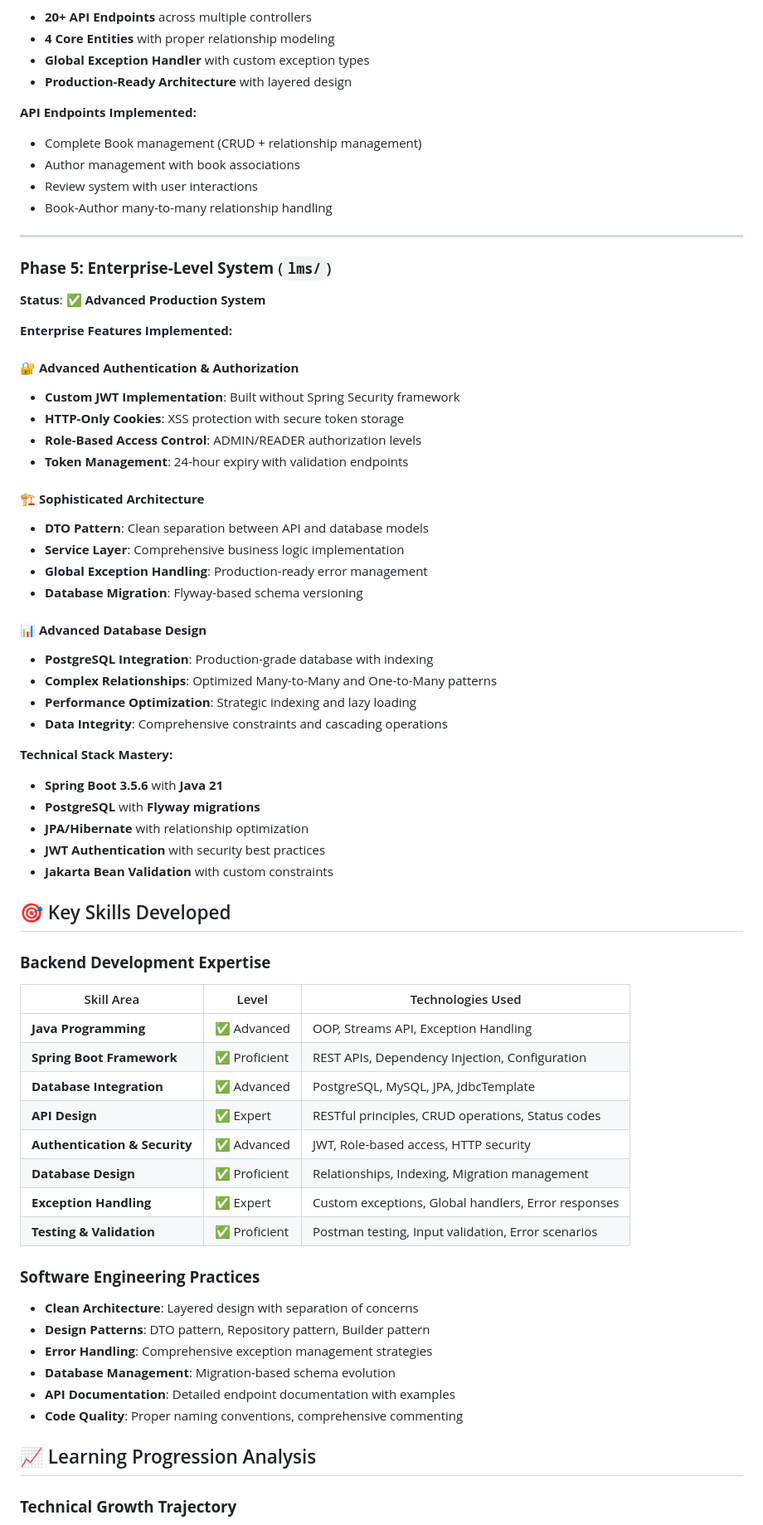
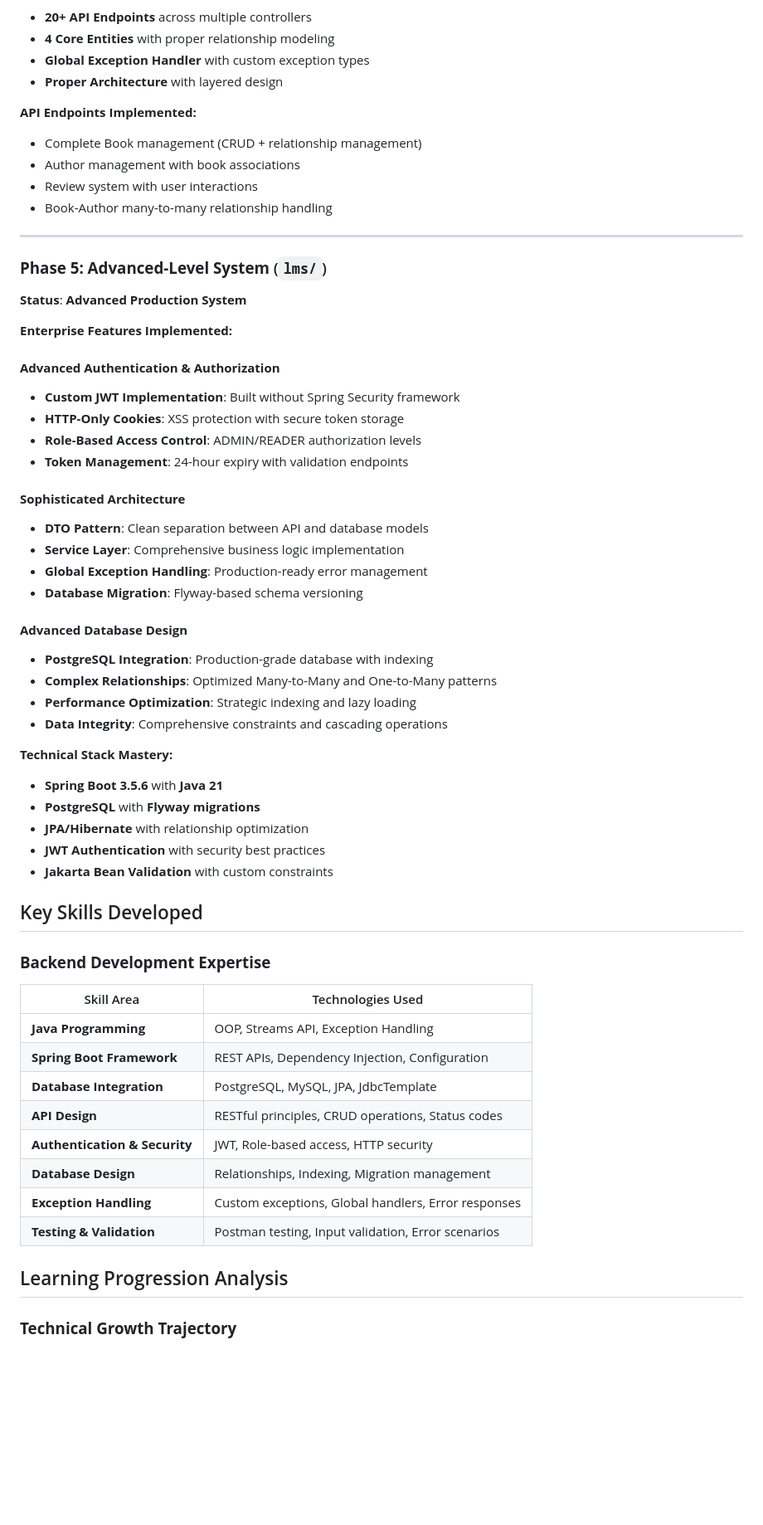
Before and after one commit to whiteblueskyss/Rokomari, a Markdown page: README.md, the part around one of its changes. Shown at 83% size. Drawn GitHub-style; blank space fills up the shorter version.

```diff
--- a/README.md
+++ b/README.md
@@ -89,7 +77,7 @@ This repository represents my comprehensive **Java and Spring Boot learning jour
 - **20+ API Endpoints** across multiple controllers
 - **4 Core Entities** with proper relationship modeling
 - **Global Exception Handler** with custom exception types
-- **Production-Ready Architecture** with layered design
+- **Proper Architecture** with layered design
 
 **API Endpoints Implemented:**
 - Complete Book management (CRUD + relationship management)
@@ -99,24 +87,24 @@ This repository represents my comprehensive **Java and Spring Boot learning jour
 
 ---
 
-### **Phase 5: Enterprise-Level System** (`lms/`)
-**Status**: ✅ **Advanced Production System**
+### **Phase 5: Advanced-Level System** (`lms/`)
+**Status**: **Advanced Production System**
 
 **Enterprise Features Implemented:**
 
-#### **🔐 Advanced Authentication & Authorization**
+#### **Advanced Authentication & Authorization**
 - **Custom JWT Implementation**: Built without Spring Security framework
 - **HTTP-Only Cookies**: XSS protection with secure token storage
 - **Role-Based Access Control**: ADMIN/READER authorization levels
 - **Token Management**: 24-hour expiry with validation endpoints
 
-#### **🏗️ Sophisticated Architecture**
+#### **Sophisticated Architecture**
 - **DTO Pattern**: Clean separation between API and database models
 - **Service Layer**: Comprehensive business logic implementation
 - **Global Exception Handling**: Production-ready error management
 - **Database Migration**: Flyway-based schema versioning
 
-#### **📊 Advanced Database Design**
+#### **Advanced Database Design**
 - **PostgreSQL Integration**: Production-grade database with indexing
 - **Complex Relationships**: Optimized Many-to-Many and One-to-Many patterns
 - **Performance Optimization**: Strategic indexing and lazy loading
@@ -129,29 +117,22 @@ This repository represents my comprehensive **Java and Spring Boot learning jour
 - **JWT Authentication** with security best practices
 - **Jakarta Bean Validation** with custom constraints
 
-## 🎯 Key Skills Developed
+## Key Skills Developed
 
 ### **Backend Development Expertise**
-| Skill Area | Level | Technologies Used |
-|-----------|-------|------------------|
-| **Java Programming** | ✅ Advanced | OOP, Streams API, Exception Handling |
-| **Spring Boot Framework** | ✅ Proficient | REST APIs, Dependency Injection, Configuration |
-| **Database Integration** | ✅ Advanced | PostgreSQL, MySQL, JPA, JdbcTemplate |
-| **API Design** | ✅ Expert | RESTful principles, CRUD operations, Status codes |
-| **Authentication & Security** | ✅ Advanced | JWT, Role-based access, HTTP security |
-| **Database Design** | ✅ Proficient | Relationships, Indexing, Migration management |
-| **Exception Handling** | ✅ Expert | Custom exceptions, Global handlers, Error responses |
-| **Testing & Validation** | ✅ Proficient | Postman testing, Input validation, Error scenarios |
+| Skill Area | Technologies Used |
+|-----------|------------------|
+| **Java Programming** | OOP, Streams API, Exception Handling |
+| **Spring Boot Framework** | REST APIs, Dependency Injection, Configuration |
+| **Database Integration** | PostgreSQL, MySQL, JPA, JdbcTemplate |
+| **API Design** | RESTful principles, CRUD operations, Status codes |
+| **Authentication & Security** | JWT, Role-based access, HTTP security |
+| **Database Design** | Relationships, Indexing, Migration management |
+| **Exception Handling** | Custom exceptions, Global handlers, Error responses |
+| **Testing & Validation** | Postman testing, Input validation, Error scenarios |
 
-### **Software Engineering Practices**
-- **Clean Architecture**: Layered design with separation of concerns
-- **Design Patterns**: DTO pattern, Repository pattern, Builder pattern
-- **Error Handling**: Comprehensive exception management strategies
-- **Database Management**: Migration-based schema evolution
-- **API Documentation**: Detailed endpoint documentation with examples
-- **Code Quality**: Proper naming conventions, comprehensive commenting
 
-## 📈 Learning Progression Analysis
+## Learning Progression Analysis
 
 ### **Technical Growth Trajectory**
 1. **Foundation** (Basic Java): Solid OOP and fundamental programming skills
```
Also changed, not shown: other parts of README.md (+27 -60 lines).
